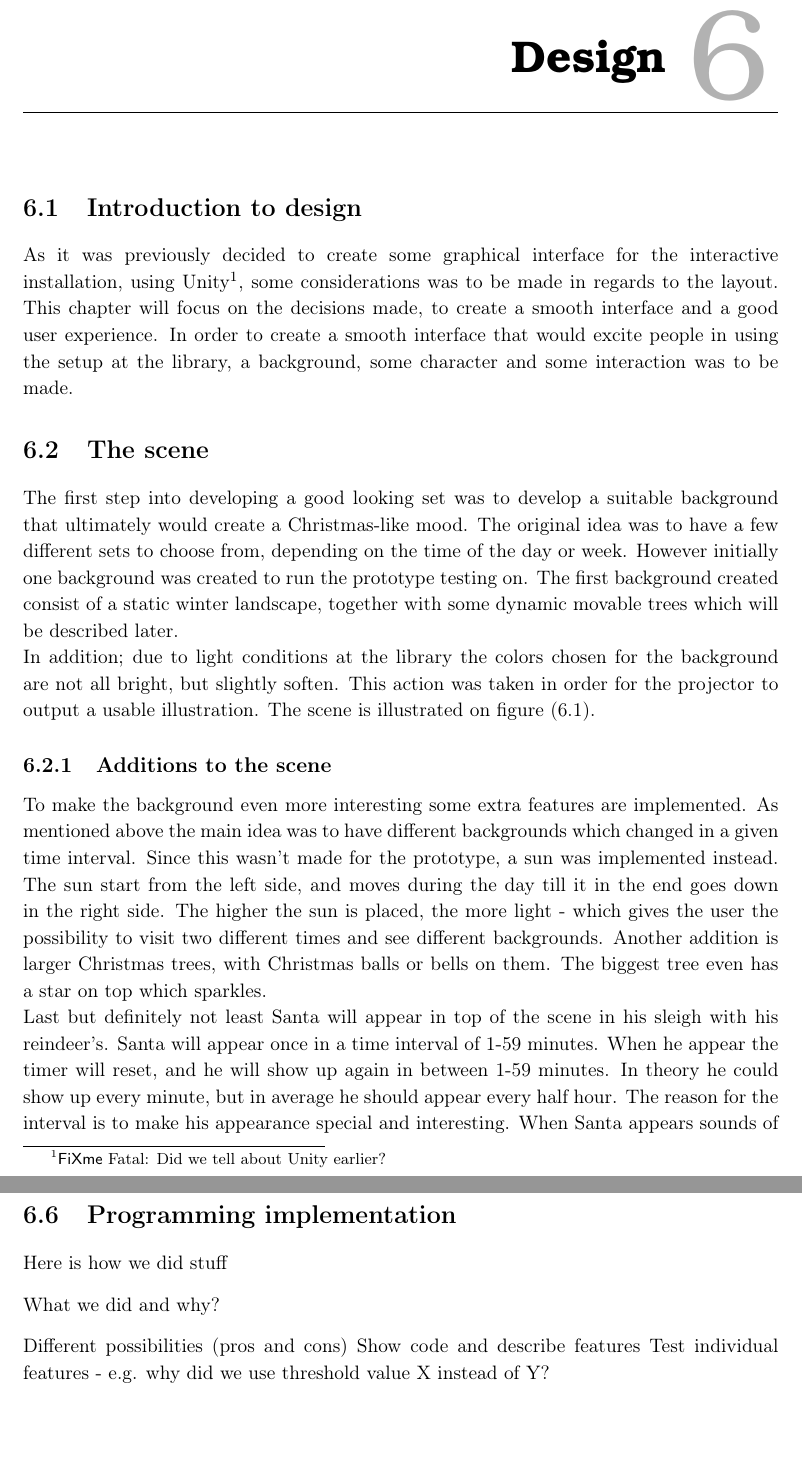
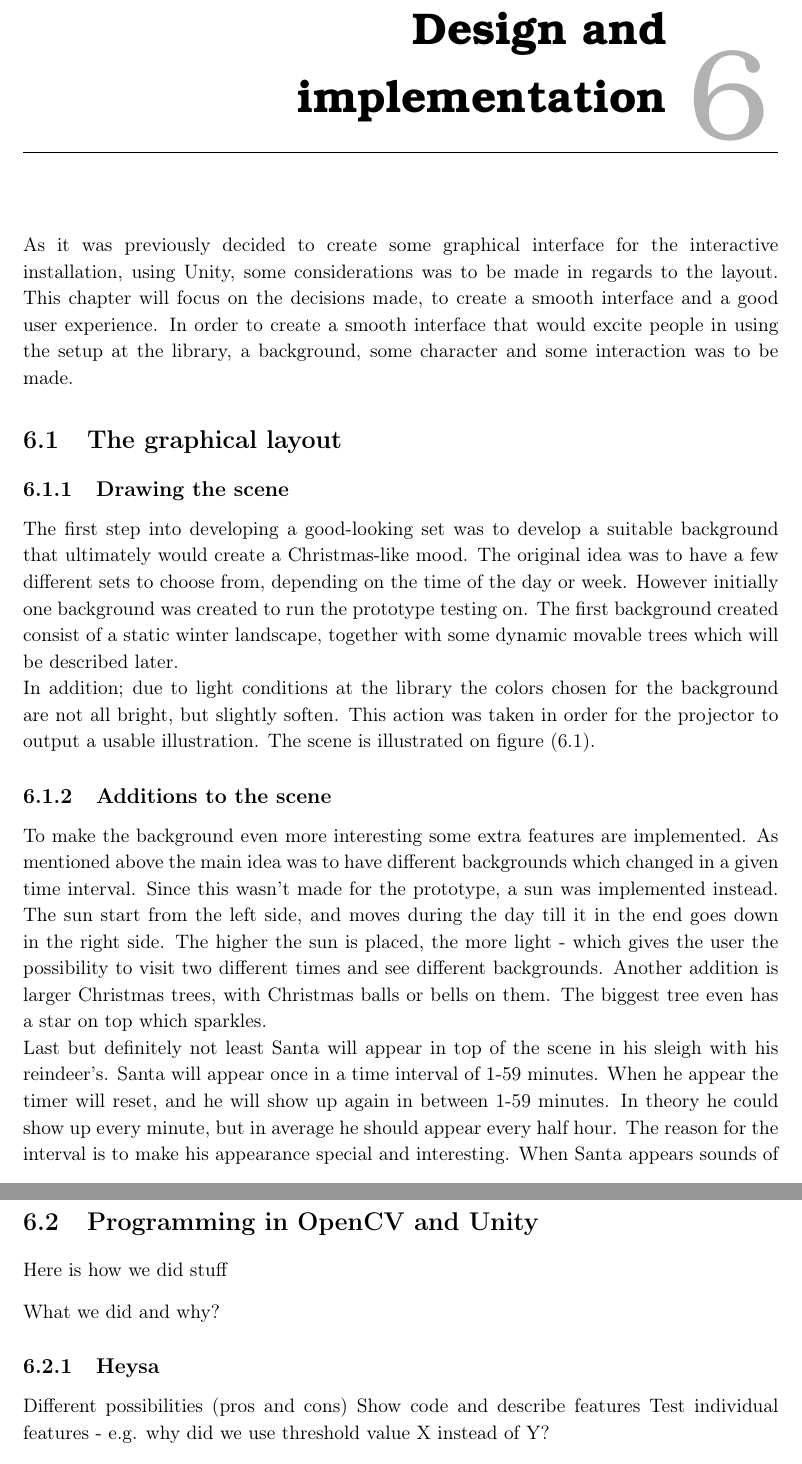
Before and after one commit to Wikzo/MagicCanvas_MedialogyP3_2012, a LaTeX thesis (Report/master.tex, which reads Report/Design.tex, Report/programming.tex): two parts of pages 40 and 44 of 54, joined at a grey line, cut so that both start at the same text, the shorter picture padded with empty space. Compiled offline with pdfLaTeX.

Commit message:
combined design and programming into implementation

```diff
--- a/Report/Design.tex
+++ b/Report/Design.tex
@@ -1,9 +1,9 @@
-\chapter{Design}
-\section{Introduction to design}
-As it was previously decided to create some graphical interface for the interactive installation, using Unity\fixme{Did we tell about Unity earlier?}, some considerations was to be made in regards to the layout. This chapter will focus on the decisions made, to create a smooth interface and a good user experience. In order to create a smooth interface that would excite people in using the setup at the library, a background, some character and some interaction was to be made.
+\chapter{Design and implementation}
+As it was previously decided to create some graphical interface for the interactive installation, using Unity, some considerations was to be made in regards to the layout. This chapter will focus on the decisions made, to create a smooth interface and a good user experience. In order to create a smooth interface that would excite people in using the setup at the library, a background, some character and some interaction was to be made.
 
-\section{The scene}
-The first step into developing a good looking set was to develop a suitable background that ultimately would create a Christmas-like mood. The original idea was to have a few different sets to choose from, depending on the time of the day or week. However initially one background was created to run the prototype testing on. The first background created consist of a static winter landscape, together with some dynamic movable trees which will be described later.\\
+\section{The graphical layout}
+\subsection{Drawing the scene}
+The first step into developing a good-looking set was to develop a suitable background that ultimately would create a Christmas-like mood. The original idea was to have a few different sets to choose from, depending on the time of the day or week. However initially one background was created to run the prototype testing on. The first background created consist of a static winter landscape, together with some dynamic movable trees which will be described later.\\
 In addition; due to light conditions at the library the colors chosen for the background are not all bright, but slightly soften. This action was taken in order for the projector to output a usable illustration. The scene is illustrated on  figure \eqref{fig:ip_Background}.
 
 \begin{figure}[htbp]
--- a/Report/programming.tex
+++ b/Report/programming.tex
@@ -1,8 +1,9 @@
-\section{Programming implementation}
+\section{Programming in OpenCV and Unity}
 Here is how we did stuff
 
 What we did and why?
 
+\subsection{Heysa}
 Different possibilities (pros and cons)
 Show code and describe features
 Test individual features - e.g. why did we use threshold value X instead of Y?
```
Also changed, not shown: Report/target_group.tex (+1 -1 lines), Report/Design.tex (6 more changed lines).
